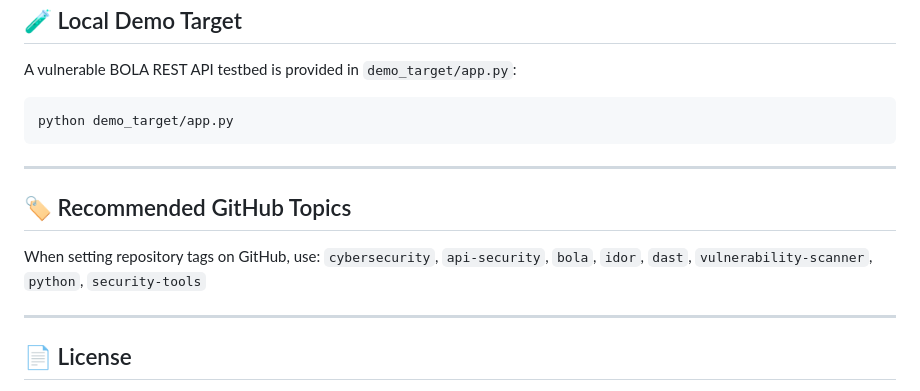
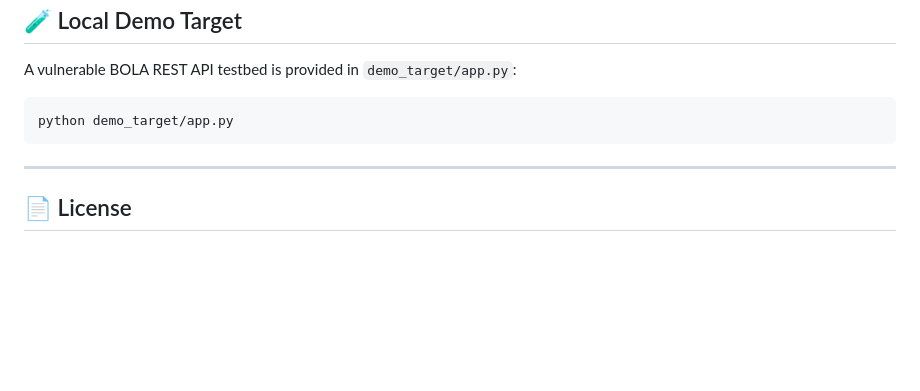
Before and after one commit to Ajmax76/leakradar, a Markdown page: README.md, the part around the change. Rendered like a GitHub page; blank space fills up the shorter version.

Commit message:
docs: remove internal topic instructions from README

```diff
--- a/README.md
+++ b/README.md
@@ -89,12 +89,6 @@ python demo_target/app.py
 
 ---
 
-## 🏷️ Recommended GitHub Topics
-When setting repository tags on GitHub, use:
-`cybersecurity`, `api-security`, `bola`, `idor`, `dast`, `vulnerability-scanner`, `python`, `security-tools`
-
----
-
 ## 📄 License
 
 Governed by the **PolyForm Noncommercial License 1.0.0**. Free for security researchers, academic research, and non-commercial open-source vulnerability testing.
```
